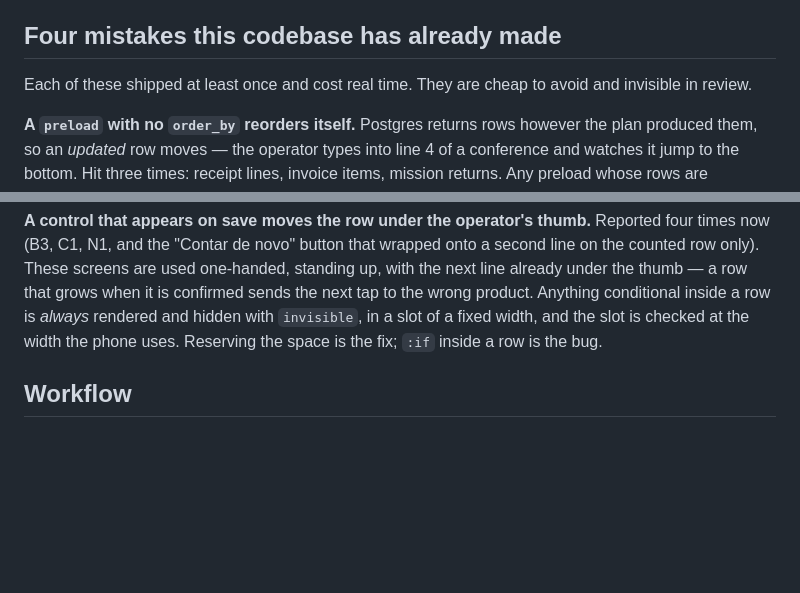
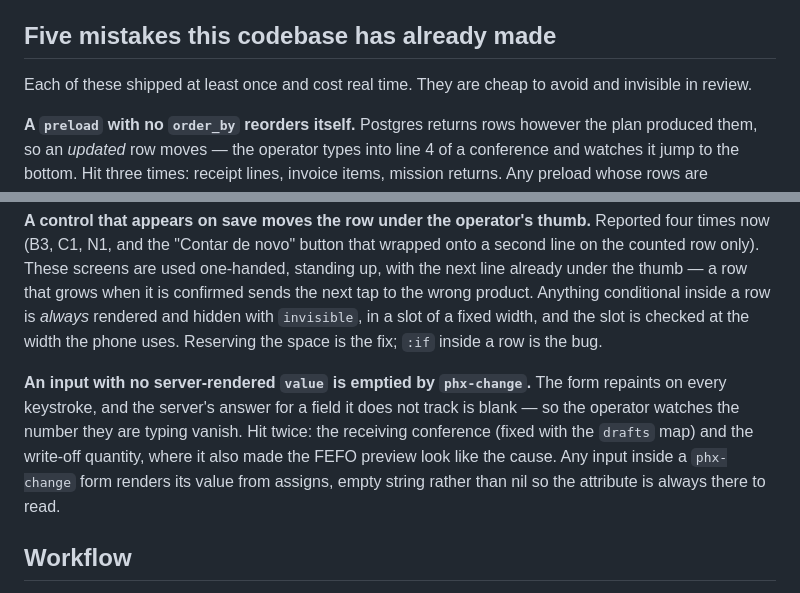
Before and after one commit to rog404/estoque_os, a Markdown page: CLAUDE.md, 2 parts joined by grey strips. Drawn GitHub-style; blank space fills up the shorter version.

Commit message:
docs: the phx-change input-value trap, now that it has happened twice

```diff
--- a/CLAUDE.md
+++ b/CLAUDE.md
@@ -28,7 +28,7 @@ and people in them were replaced.
   `priv/samples/`. Reach them through `EstoqueOS.Samples`, never a relative
   path — a release has no working directory to be relative to.
 
-## Four mistakes this codebase has already made
+## Five mistakes this codebase has already made
 
 Each of these shipped at least once and cost real time. They are cheap to avoid
 and invisible in review.
@@ -61,6 +61,14 @@ it is confirmed sends the next tap to the wrong product. Anything conditional
 inside a row is *always* rendered and hidden with `invisible`, in a slot of a
 fixed width, and the slot is checked at the width the phone uses. Reserving the
 space is the fix; `:if` inside a row is the bug.
+
+**An input with no server-rendered `value` is emptied by `phx-change`.** The
+form repaints on every keystroke, and the server's answer for a field it does
+not track is blank — so the operator watches the number they are typing vanish.
+Hit twice: the receiving conference (fixed with the `drafts` map) and the
+write-off quantity, where it also made the FEFO preview look like the cause. Any
+input inside a `phx-change` form renders its value from assigns, empty string
+rather than nil so the attribute is always there to read.
 
 ## Workflow
 
```
